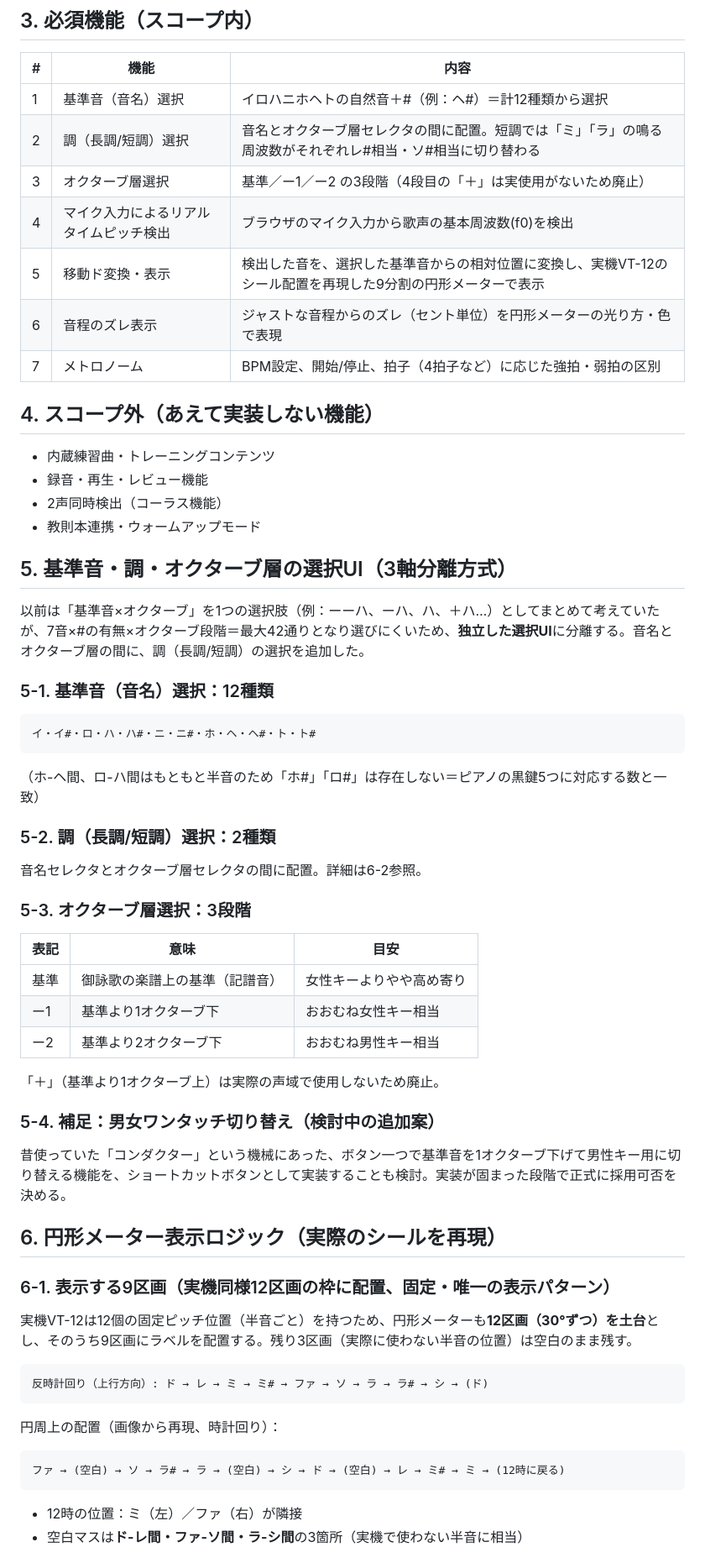
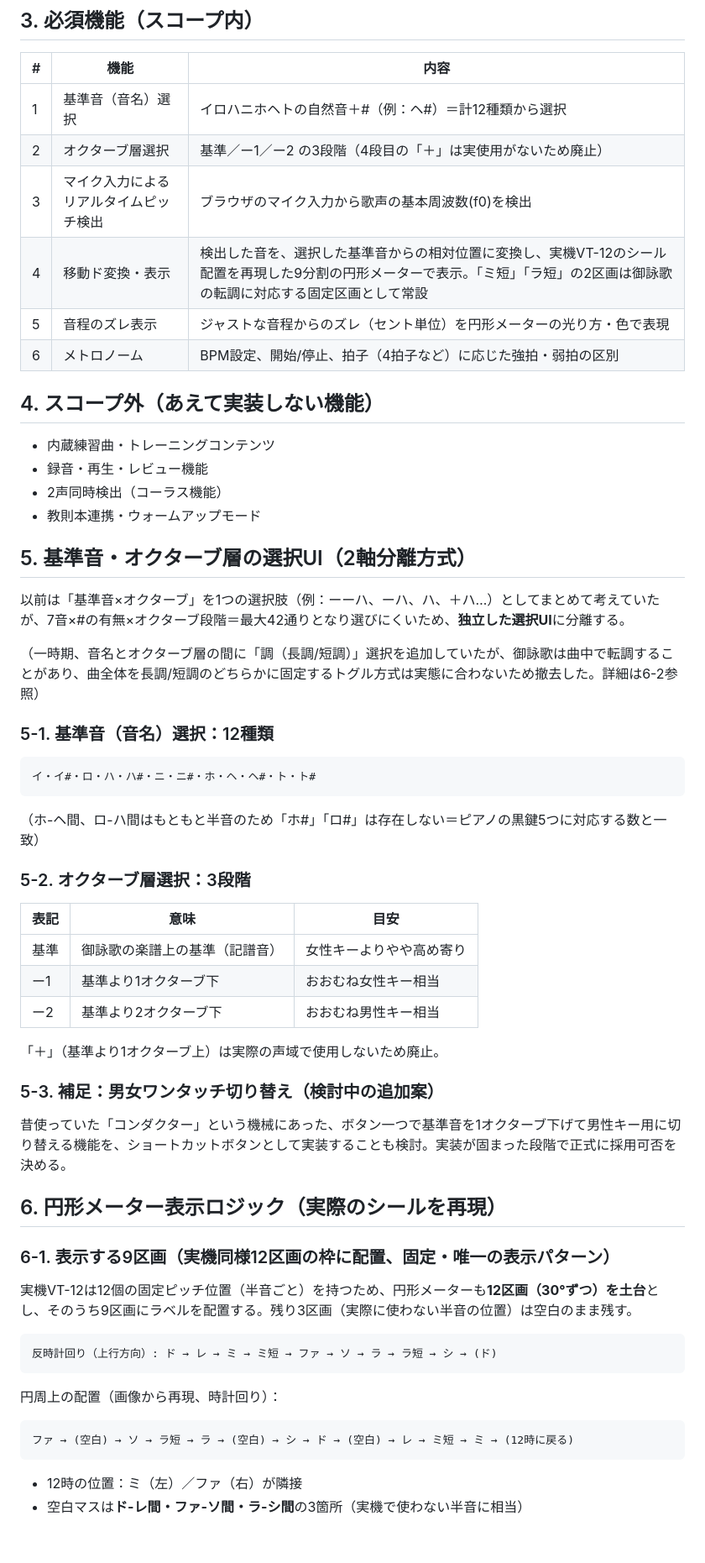
Before and after one commit to fujita-seiryu/my-app, a Markdown page: ボイトレアプリ/移動ドピッチトレーナー_開発設計書.md, the part around one of its changes. Shown at 84% size. Rendered like a GitHub page.

````diff
--- a/ボイトレアプリ/移動ドピッチトレーナー_開発設計書.md
+++ b/ボイトレアプリ/移動ドピッチトレーナー_開発設計書.md
@@ -21,12 +21,11 @@
 | # | 機能 | 内容 |
 |---|------|------|
 | 1 | 基準音（音名）選択 | イロハニホヘトの自然音＋#（例：ヘ#）＝計12種類から選択 |
-| 2 | 調（長調/短調）選択 | 音名とオクターブ層セレクタの間に配置。短調では「ミ」「ラ」の鳴る周波数がそれぞれレ#相当・ソ#相当に切り替わる |
-| 3 | オクターブ層選択 | 基準／ー1／ー2 の3段階（4段目の「＋」は実使用がないため廃止） |
-| 4 | マイク入力によるリアルタイムピッチ検出 | ブラウザのマイク入力から歌声の基本周波数(f0)を検出 |
-| 5 | 移動ド変換・表示 | 検出した音を、選択した基準音からの相対位置に変換し、実機VT-12のシール配置を再現した9分割の円形メーターで表示 |
-| 6 | 音程のズレ表示 | ジャストな音程からのズレ（セント単位）を円形メーターの光り方・色で表現 |
-| 7 | メトロノーム | BPM設定、開始/停止、拍子（4拍子など）に応じた強拍・弱拍の区別 |
+| 2 | オクターブ層選択 | 基準／ー1／ー2 の3段階（4段目の「＋」は実使用がないため廃止） |
+| 3 | マイク入力によるリアルタイムピッチ検出 | ブラウザのマイク入力から歌声の基本周波数(f0)を検出 |
+| 4 | 移動ド変換・表示 | 検出した音を、選択した基準音からの相対位置に変換し、実機VT-12のシール配置を再現した9分割の円形メーターで表示。「ミ短」「ラ短」の2区画は御詠歌の転調に対応する固定区画として常設 |
+| 5 | 音程のズレ表示 | ジャストな音程からのズレ（セント単位）を円形メーターの光り方・色で表現 |
+| 6 | メトロノーム | BPM設定、開始/停止、拍子（4拍子など）に応じた強拍・弱拍の区別 |
 
 ## 4. スコープ外（あえて実装しない機能）
 
@@ -35,9 +34,11 @@
 - 2声同時検出（コーラス機能）
 - 教則本連携・ウォームアップモード
 
-## 5. 基準音・調・オクターブ層の選択UI（3軸分離方式）
+## 5. 基準音・オクターブ層の選択UI（2軸分離方式）
 
-以前は「基準音×オクターブ」を1つの選択肢（例：ーーハ、ーハ、ハ、＋ハ…）としてまとめて考えていたが、7音×#の有無×オクターブ段階＝最大42通りとなり選びにくいため、**独立した選択UI**に分離する。音名とオクターブ層の間に、調（長調/短調）の選択を追加した。
+以前は「基準音×オクターブ」を1つの選択肢（例：ーーハ、ーハ、ハ、＋ハ…）としてまとめて考えていたが、7音×#の有無×オクターブ段階＝最大42通りとなり選びにくいため、**独立した選択UI**に分離する。
+
+（一時期、音名とオクターブ層の間に「調（長調/短調）」選択を追加していたが、御詠歌は曲中で転調することがあり、曲全体を長調/短調のどちらかに固定するトグル方式は実態に合わないため撤去した。詳細は6-2参照）
 
 ### 5-1. 基準音（音名）選択：12種類
 ```
@@ -45,10 +46,7 @@
 ```
 （ホ-ヘ間、ロ-ハ間はもともと半音のため「ホ#」「ロ#」は存在しない＝ピアノの黒鍵5つに対応する数と一致）
 
-### 5-2. 調（長調/短調）選択：2種類
-音名セレクタとオクターブ層セレクタの間に配置。詳細は6-2参照。
-
-### 5-3. オクターブ層選択：3段階
+### 5-2. オクターブ層選択：3段階
 | 表記 | 意味 | 目安 |
 |------|------|------|
 | 基準 | 御詠歌の楽譜上の基準（記譜音） | 女性キーよりやや高め寄り |
@@ -57,7 +55,7 @@
 
 「＋」（基準より1オクターブ上）は実際の声域で使用しないため廃止。
 
-### 5-4. 補足：男女ワンタッチ切り替え（検討中の追加案）
+### 5-3. 補足：男女ワンタッチ切り替え（検討中の追加案）
 昔使っていた「コンダクター」という機械にあった、ボタン一つで基準音を1オクターブ下げて男性キー用に切り替える機能を、ショートカットボタンとして実装することも検討。実装が固まった段階で正式に採用可否を決める。
 
 ## 6. 円形メーター表示ロジック（実際のシールを再現）
@@ -66,11 +64,11 @@
 実機VT-12は12個の固定ピッチ位置（半音ごと）を持つため、円形メーターも**12区画（30°ずつ）を土台**とし、そのうち9区画にラベルを配置する。残り3区画（実際に使わない半音の位置）は空白のまま残す。
 
 ```
-反時計回り（上行方向）: ド → レ → ミ → ミ# → ファ → ソ → ラ → ラ# → シ → (ド)
+反時計回り（上行方向）: ド → レ → ミ → ミ短 → ファ → ソ → ラ → ラ短 → シ → (ド)
 ```
 円周上の配置（画像から再現、時計回り）：
 ```
-ファ → (空白) → ソ → ラ# → ラ → (空白) → シ → ド → (空白) → レ → ミ# → ミ → (12時に戻る)
+ファ → (空白) → ソ → ラ短 → ラ → (空白) → シ → ド → (空白) → レ → ミ短 → ミ → (12時に戻る)
 ```
 - 12時の位置：ミ（左）／ファ（右）が隣接
 - 空白マスは**ド-レ間・ファ-ソ間・ラ-シ間**の3箇所（実機で使わない半音に相当）
````
Also changed, not shown: other parts of ボイトレアプリ/移動ドピッチトレーナー_開発設計書.md (+22 -26 lines).
